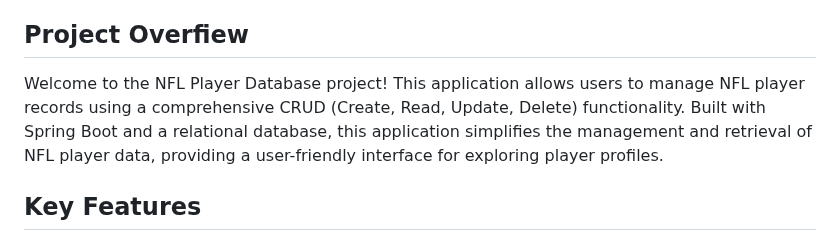
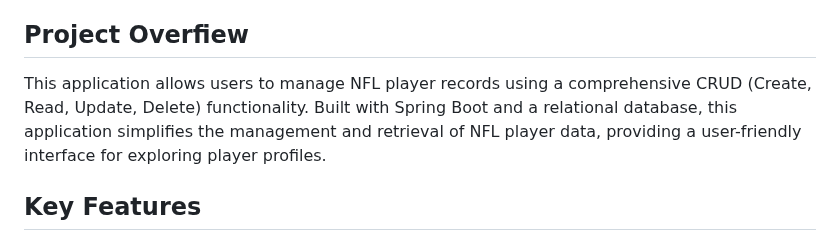
Before and after one commit to danielriggi/JPACRUDProject, a Markdown page: README.md, the part around the change. Drawn GitHub-style.

```diff
--- a/README.md
+++ b/README.md
@@ -4,7 +4,7 @@
 Created by Daniel Riggi
 
 ## Project Overfiew
-Welcome to the NFL Player Database project! This application allows users to manage NFL player records using a comprehensive CRUD (Create, Read, Update, Delete) functionality. Built with Spring Boot and a relational database, this application simplifies the management and retrieval of NFL player data, providing a user-friendly interface for exploring player profiles.
+This application allows users to manage NFL player records using a comprehensive CRUD (Create, Read, Update, Delete) functionality. Built with Spring Boot and a relational database, this application simplifies the management and retrieval of NFL player data, providing a user-friendly interface for exploring player profiles.
 
 ## Key Features
 
```
